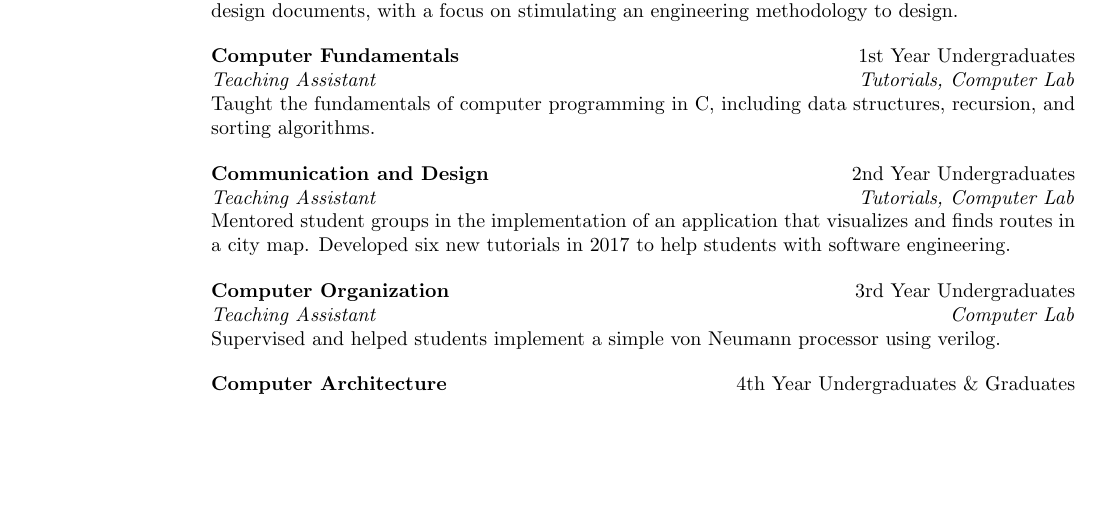
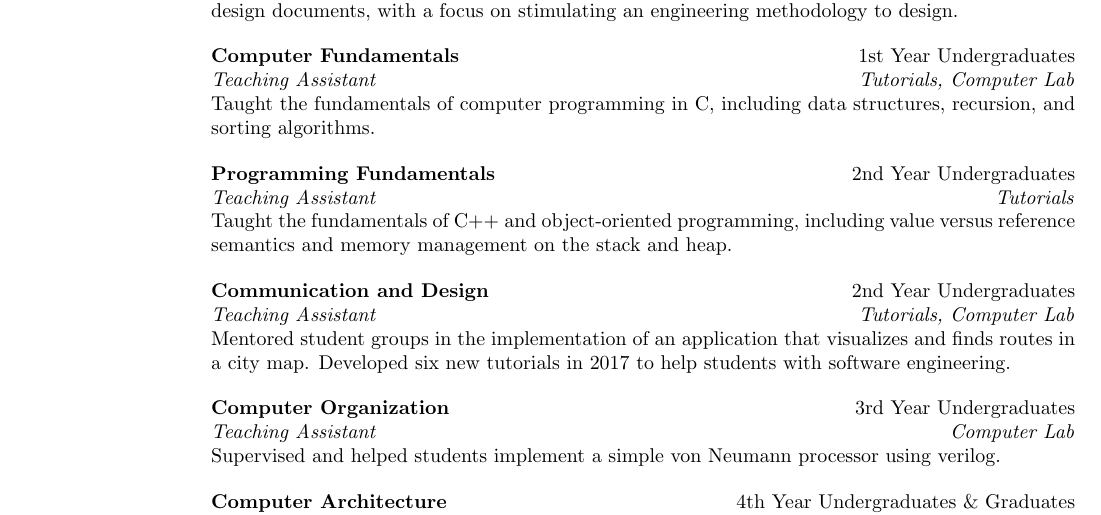
Before and after one commit to tarafdar/cv, a LaTeX CV (mariobadr_cv.tex, which reads teaching_experience.tex): part of page 2 of 3 before the commit and part of page 2 of 4 after it, cut so that both start at the same text, the shorter picture padded with empty space. Compiled offline with pdfLaTeX.

Commit message:
Add programming fundamentals course

```diff
--- a/teaching_experience.tex
+++ b/teaching_experience.tex
@@ -11,6 +11,13 @@
 {
   Taught the fundamentals of computer programming in C, including data structures, recursion, and sorting algorithms.
 }
+
+\threerow{\textbf{Programming Fundamentals}}{2nd Year Undergraduates}
+{\textit{Teaching Assistant}}{\textit{Tutorials}}
+{
+  Taught the fundamentals of C++ and object-oriented programming, including value versus reference semantics and memory management on the stack and heap.
+}
+
 
 \threerow{\textbf{Communication and Design}}{2nd Year Undergraduates}
 {\textit{Teaching Assistant}}{\textit{Tutorials, Computer Lab}}
```
